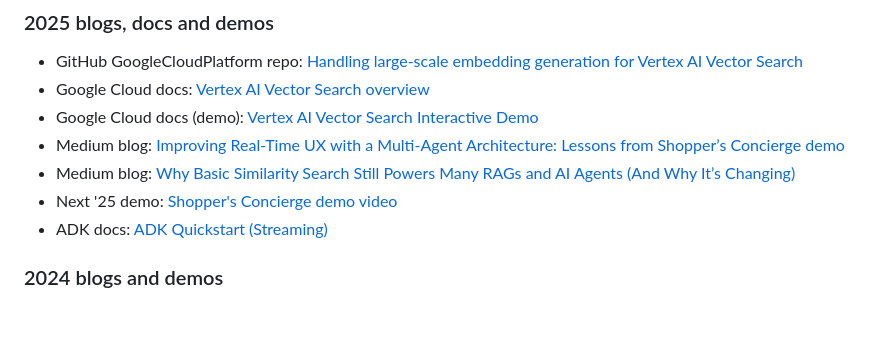
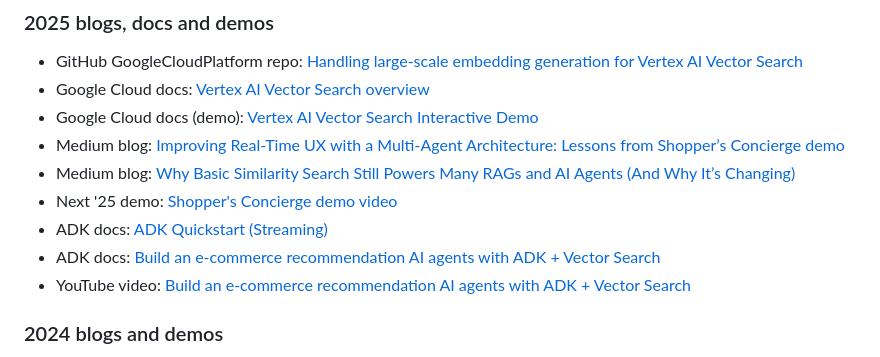
Before and after one commit to kazunori279/my-sessions-and-bio, a Markdown page: README.md, the part around the change. Drawn GitHub-style; blank space fills up the shorter version.

```diff
--- a/README.md
+++ b/README.md
@@ -56,6 +56,8 @@ Google Cloud AIチームのデベロッパーアドボケイトとしてGoogle C
 - Medium blog: [Why Basic Similarity Search Still Powers Many RAGs and AI Agents (And Why It’s Changing)](https://medium.com/google-cloud/why-basic-similarity-search-still-powers-many-rags-and-ai-agents-and-why-its-changing-e977e0bb1401)
 - Next '25 demo: [Shopper's Concierge demo video](https://www.youtube.com/watch?v=LwHPYyw7u6U)
 - ADK docs: [ADK Quickstart (Streaming)](https://google.github.io/adk-docs/get-started/quickstart-streaming/)
+- ADK docs: [Build an e-commerce recommendation AI agents with ADK + Vector Search](https://github.com/google/adk-docs/blob/main/examples/python/notebooks/shop_agent.ipynb)
+- YouTube video: [Build an e-commerce recommendation AI agents with ADK + Vector Search](https://www.youtube.com/watch?v=07GX28rk7Yc)
 
 ### 2024 blogs and demos
 
```
